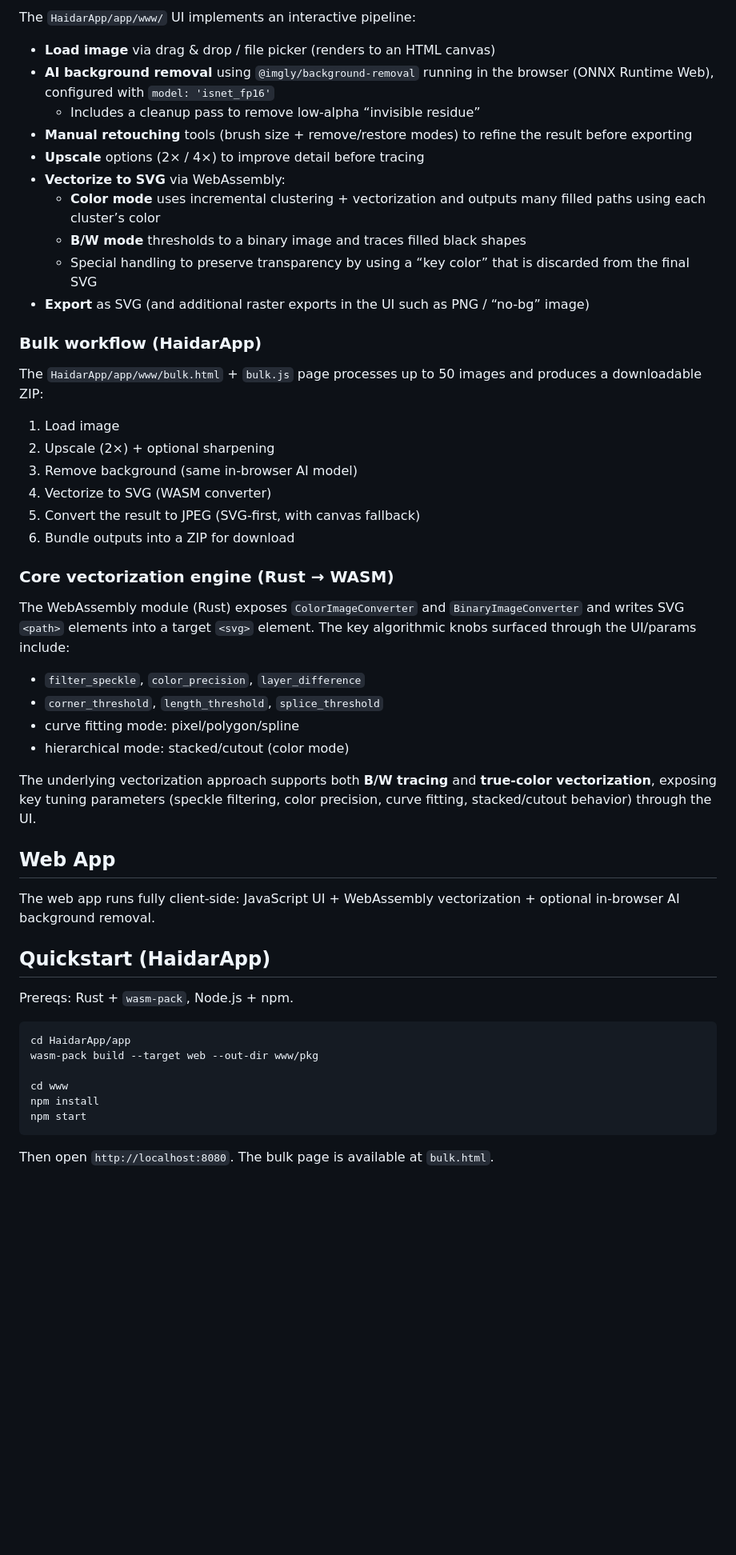
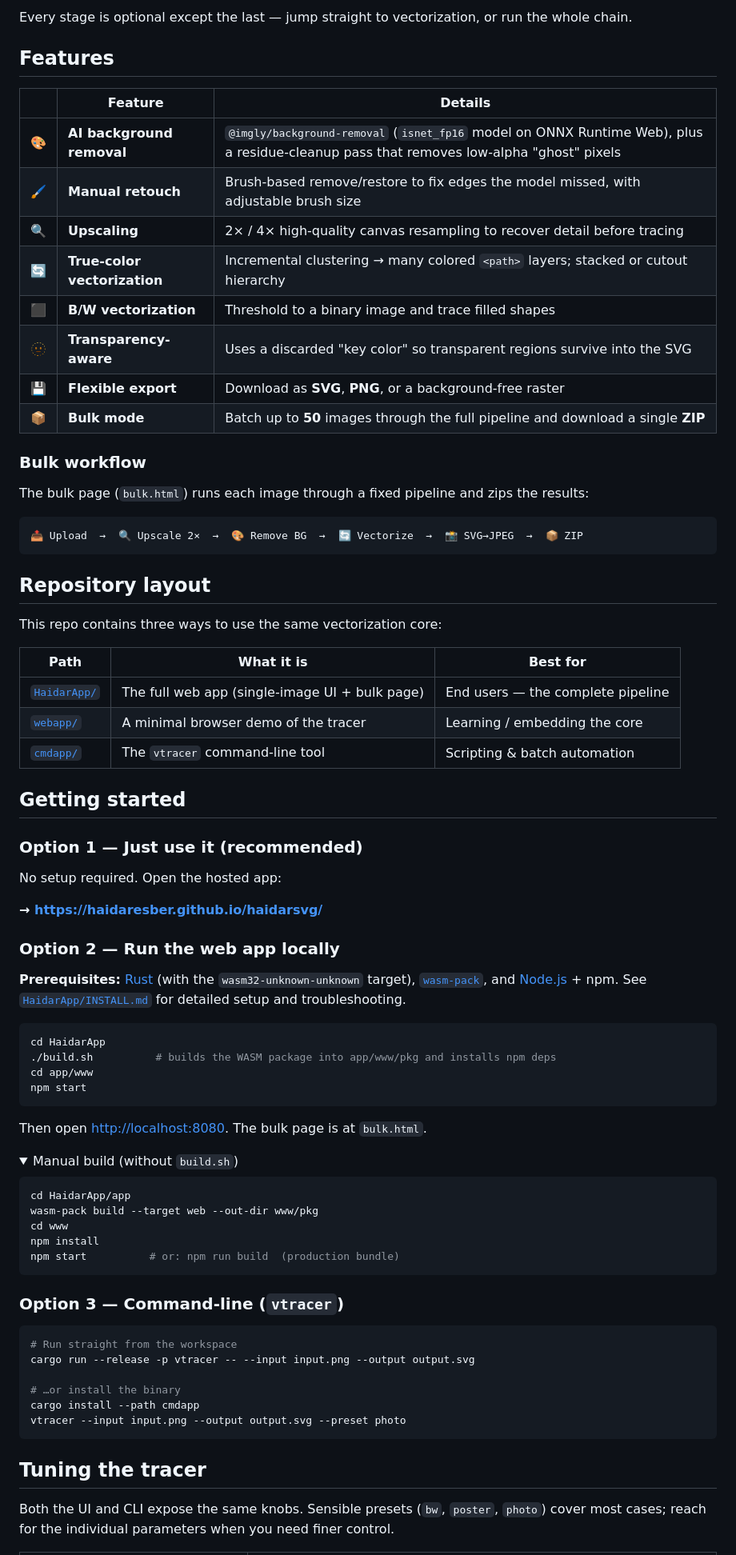
Before and after one commit to HaidarESBER/haidarsvg, a Markdown page: README.md, the part around one of its changes. Shown at 80% size. Drawn GitHub-style; folded sections open; blank space fills up the shorter version.

````diff
--- a/README.md
+++ b/README.md
@@ -26,56 +43,86 @@ It contains:
 
-The `HaidarApp/app/www/` UI implements an interactive pipeline:
+Every stage is optional except the last — jump straight to vectorization, or run the whole chain.
 
-- **Load image** via drag & drop / file picker (renders to an HTML canvas)
-- **AI background removal** using `@imgly/background-removal` running in the browser (ONNX Runtime Web), configured with `model: 'isnet_fp16'`
-  - Includes a cleanup pass to remove low-alpha “invisible residue”
-- **Manual retouching** tools (brush size + remove/restore modes) to refine the result before exporting
-- **Upscale** options (2× / 4×) to improve detail before tracing
-- **Vectorize to SVG** via WebAssembly:
-  - **Color mode** uses incremental clustering + vectorization and outputs many filled paths using each cluster’s color
-  - **B/W mode** thresholds to a binary image and traces filled black shapes
-  - Special handling to preserve transparency by using a “key color” that is discarded from the final SVG
-- **Export** as SVG (and additional raster exports in the UI such as PNG / “no-bg” image)
+## Features
 
-### Bulk workflow (HaidarApp)
+| | Feature | Details |
+|---|---|---|
+| 🎨 | **AI background removal** | `@imgly/background-removal` (`isnet_fp16` model on ONNX Runtime Web), plus a residue-cleanup pass that removes low-alpha "ghost" pixels |
+| 🖌️ | **Manual retouch** | Brush-based remove/restore to fix edges the model missed, with adjustable brush size |
+| 🔍 | **Upscaling** | 2× / 4× high-quality canvas resampling to recover detail before tracing |
+| 🔄 | **True-color vectorization** | Incremental clustering → many colored `<path>` layers; stacked or cutout hierarchy |
+| ⬛ | **B/W vectorization** | Threshold to a binary image and trace filled shapes |
+| 🫥 | **Transparency-aware** | Uses a discarded "key color" so transparent regions survive into the SVG |
+| 💾 | **Flexible export** | Download as **SVG**, **PNG**, or a background-free raster |
+| 📦 | **Bulk mode** | Batch up to **50** images through the full pipeline and download a single **ZIP** |
 
-The `HaidarApp/app/www/bulk.html` + `bulk.js` page processes up to 50 images and produces a downloadable ZIP:
+### Bulk workflow
 
-1. Load image
-2. Upscale (2×) + optional sharpening
-3. Remove background (same in-browser AI model)
-4. Vectorize to SVG (WASM converter)
-5. Convert the result to JPEG (SVG-first, with canvas fallback)
-6. Bundle outputs into a ZIP for download
+The bulk page (`bulk.html`) runs each image through a fixed pipeline and zips the results:
 
-### Core vectorization engine (Rust → WASM)
+```
+📤 Upload  →  🔍 Upscale 2×  →  🎨 Remove BG  →  🔄 Vectorize  →  📸 SVG→JPEG  →  📦 ZIP
+```
 
-The WebAssembly module (Rust) exposes `ColorImageConverter` and `BinaryImageConverter` and writes SVG `<path>` elements into a target `<svg>` element. The key algorithmic knobs surfaced through the UI/params include:
+## Repository layout
 
-- `filter_speckle`, `color_precision`, `layer_difference`
-- `corner_threshold`, `length_threshold`, `splice_threshold`
-- curve fitting mode: pixel/polygon/spline
-- hierarchical mode: stacked/cutout (color mode)
+This repo contains three ways to use the same vectorization core:
 
-The underlying vectorization approach supports both **B/W tracing** and **true-color vectorization**, exposing key tuning parameters (speckle filtering, color precision, curve fitting, stacked/cutout behavior) through the UI.
+| Path | What it is | Best for |
+|---|---|---|
+| [`HaidarApp/`](HaidarApp/) | The full web app (single-image UI + bulk page) | End users — the complete pipeline |
+| [`webapp/`](webapp/) | A minimal browser demo of the tracer | Learning / embedding the core |
+| [`cmdapp/`](cmdapp/) | The `vtracer` command-line tool | Scripting & batch automation |
 
-## Web App
+## Getting started
 
-The web app runs fully client-side: JavaScript UI + WebAssembly vectorization + optional in-browser AI background removal.
+### Option 1 — Just use it (recommended)
 
-## Quickstart (HaidarApp)
+No setup required. Open the hosted app:
 
-Prereqs: Rust + `wasm-pack`, Node.js + npm.
+**→ https://haidaresber.github.io/haidarsvg/**
+
+### Option 2 — Run the web app locally
+
+**Prerequisites:** [Rust](https://www.rust-lang.org/tools/install) (with the
+`wasm32-unknown-unknown` target), [`wasm-pack`](https://rustwasm.github.io/wasm-pack/), and
+[Node.js](https://nodejs.org/) + npm. See [`HaidarApp/INSTALL.md`](HaidarApp/INSTALL.md) for
+detailed setup and troubleshooting.
+
+```bash
+cd HaidarApp
+./build.sh          # builds the WASM package into app/www/pkg and installs npm deps
+cd app/www
+npm start
+```
+
+Then open <http://localhost:8080>. The bulk page is at `bulk.html`.
+
+<details>
+<summary>Manual build (without <code>build.sh</code>)</summary>
 
 ```bash
 cd HaidarApp/app
 wasm-pack build --target web --out-dir www/pkg
-
 cd www
 npm install
-npm start
+npm start          # or: npm run build  (production bundle)
+```
+</details>
+
+### Option 3 — Command-line (`vtracer`)
+
+```bash
+# Run straight from the workspace
+cargo run --release -p vtracer -- --input input.png --output output.svg
+
+# …or install the binary
+cargo install --path cmdapp
+vtracer --input input.png --output output.svg --preset photo
 ```
 
-Then open `http://localhost:8080`. The bulk page is available at `bulk.html`.
+## Tuning the tracer
 
+Both the UI and CLI expose the same knobs. Sensible presets (`bw`, `poster`, `photo`) cover
+most cases; reach for the individual parameters when you need finer control.
 
````
Also changed, not shown: other parts of README.md (+82 -51 lines).
